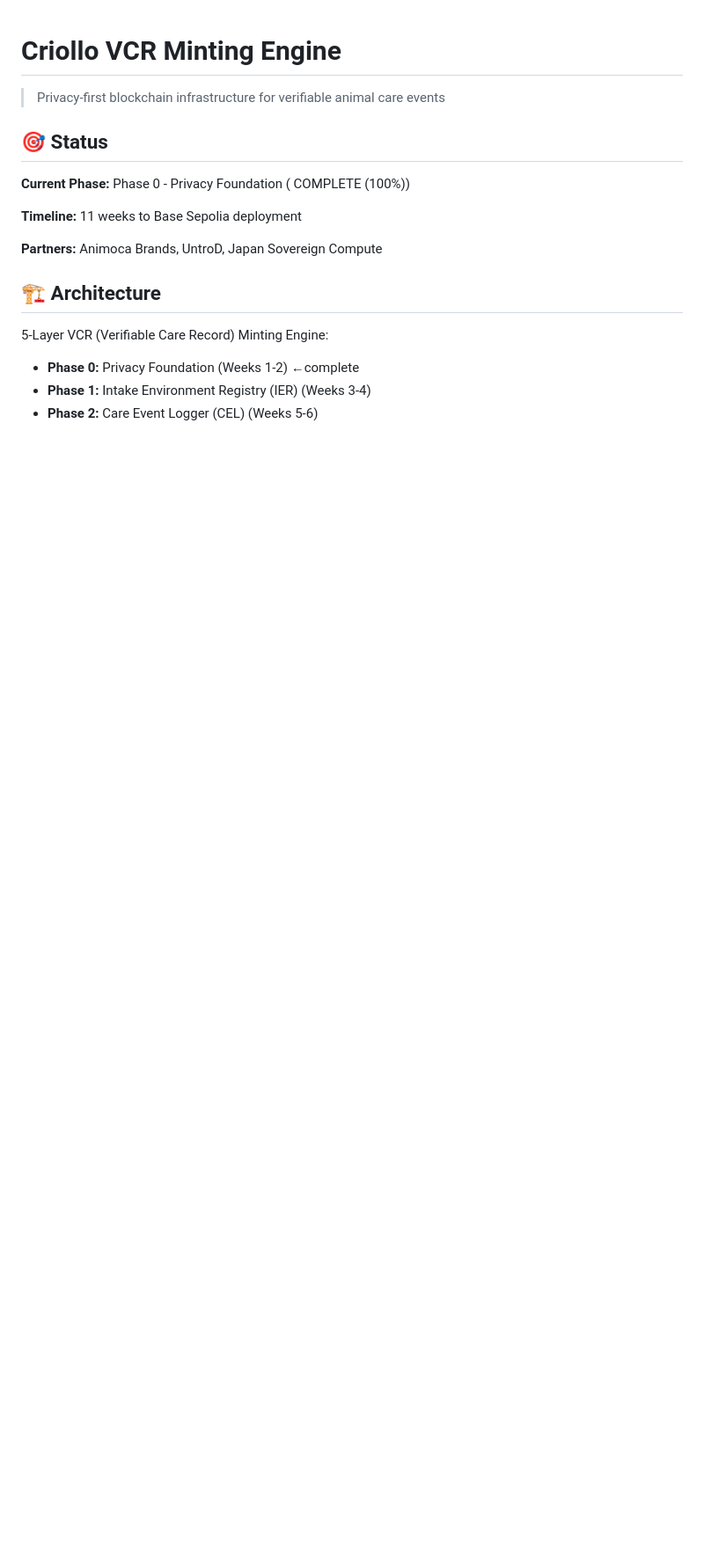
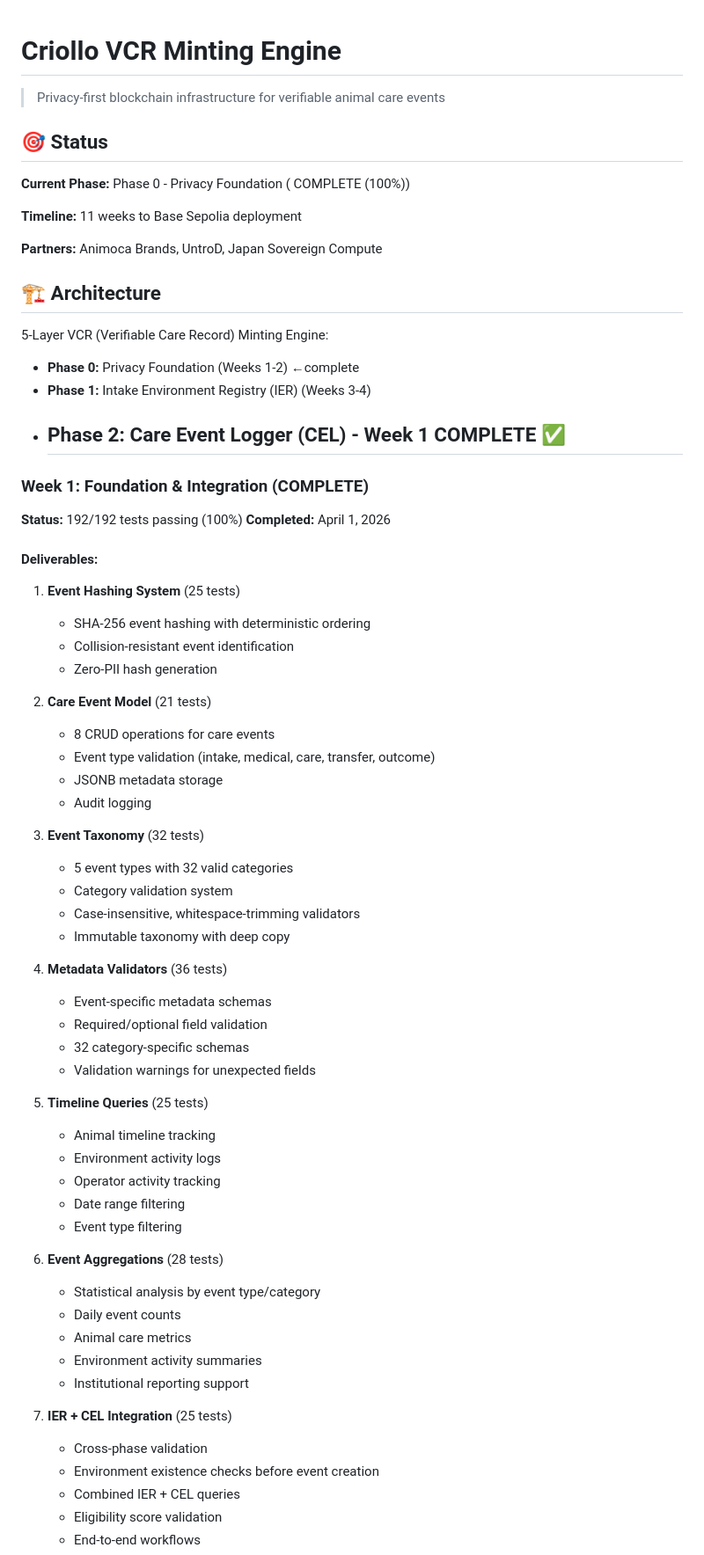
Before and after one commit to todoencadena/Criollo-vcr-engine, a Markdown page: README.md, the part around one of its changes. Shown at 88% size. Rendered like a GitHub page; blank space fills up the shorter version.

Commit message:
Update README - Phase 2 Week 1 complete, 284 tests passing

```diff
--- a/README.md
+++ b/README.md
@@ -16,4 +16,54 @@
 
 - **Phase 0:** Privacy Foundation (Weeks 1-2) ←complete
 - **Phase 1:** Intake Environment Registry (IER) (Weeks 3-4)
-- **Phase 2:** Care Event Logger (CEL) (Weeks 5-6)
+- ## Phase 2: Care Event Logger (CEL) - Week 1 COMPLETE ✅
+
+### Week 1: Foundation & Integration (COMPLETE)
+**Status:** 192/192 tests passing (100%)
+**Completed:** April 1, 2026
+
+#### Deliverables:
+1. **Event Hashing System** (25 tests)
+   - SHA-256 event hashing with deterministic ordering
+   - Collision-resistant event identification
+   - Zero-PII hash generation
+
+2. **Care Event Model** (21 tests)
+   - 8 CRUD operations for care events
+   - Event type validation (intake, medical, care, transfer, outcome)
+   - JSONB metadata storage
+   - Audit logging
+
+3. **Event Taxonomy** (32 tests)
+   - 5 event types with 32 valid categories
+   - Category validation system
+   - Case-insensitive, whitespace-trimming validators
+   - Immutable taxonomy with deep copy
+
+4. **Metadata Validators** (36 tests)
+   - Event-specific metadata schemas
+   - Required/optional field validation
+   - 32 category-specific schemas
+   - Validation warnings for unexpected fields
+
+5. **Timeline Queries** (25 tests)
+   - Animal timeline tracking
+   - Environment activity logs
+   - Operator activity tracking
+   - Date range filtering
+   - Event type filtering
+
+6. **Event Aggregations** (28 tests)
+   - Statistical analysis by event type/category
+   - Daily event counts
+   - Animal care metrics
+   - Environment activity summaries
+   - Institutional reporting support
+
+7. **IER + CEL Integration** (25 tests)
+   - Cross-phase validation
+   - Environment existence checks before event creation
+   - Combined IER + CEL queries
+   - Eligibility score validation
+   - End-to-end workflows
+
```
Also changed, not shown: other parts of README.md (+36 -0 lines).
